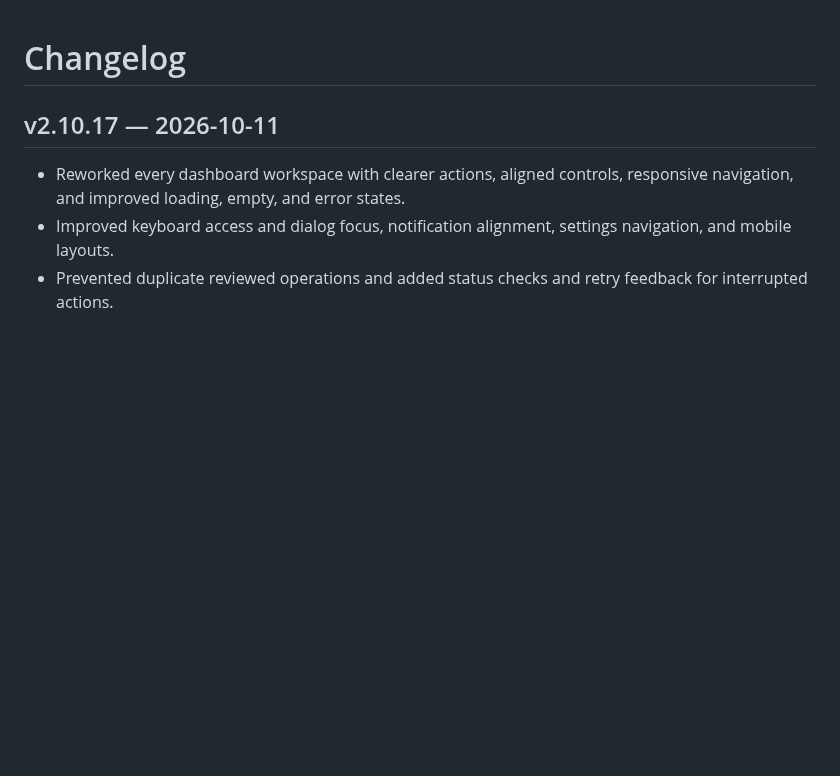
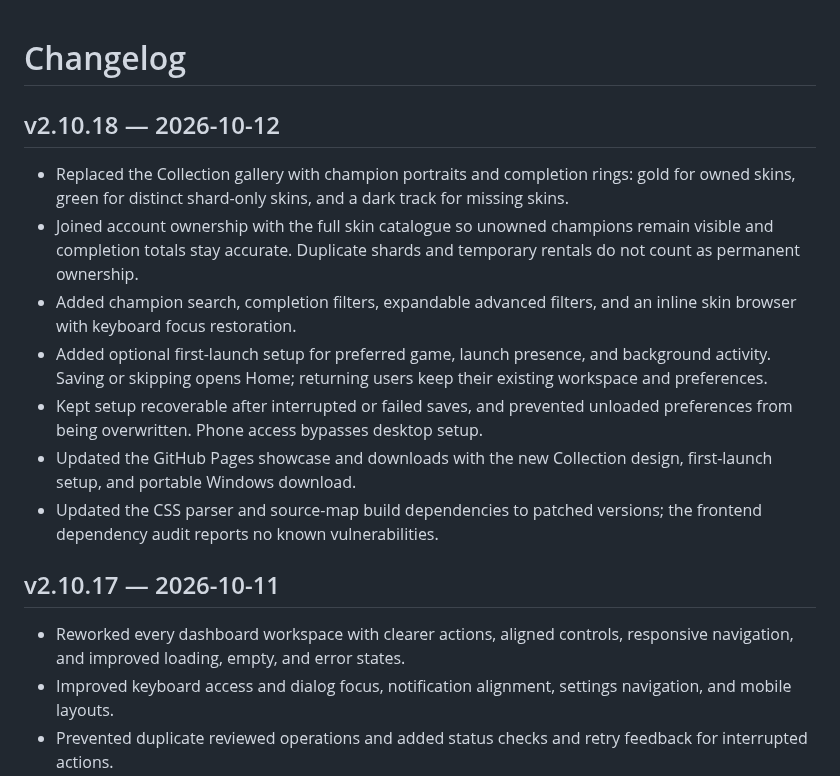
Before and after one commit to HassanSalah120/RiftOps, a Markdown page: CHANGELOG.md, the part around the change. Rendered like a GitHub page; blank space fills up the shorter version.

```diff
--- a/CHANGELOG.md
+++ b/CHANGELOG.md
@@ -1,4 +1,14 @@
 # Changelog
+
+## v2.10.18 — 2026-10-12
+
+- Replaced the Collection gallery with champion portraits and completion rings: gold for owned skins, green for distinct shard-only skins, and a dark track for missing skins.
+- Joined account ownership with the full skin catalogue so unowned champions remain visible and completion totals stay accurate. Duplicate shards and temporary rentals do not count as permanent ownership.
+- Added champion search, completion filters, expandable advanced filters, and an inline skin browser with keyboard focus restoration.
+- Added optional first-launch setup for preferred game, launch presence, and background activity. Saving or skipping opens Home; returning users keep their existing workspace and preferences.
+- Kept setup recoverable after interrupted or failed saves, and prevented unloaded preferences from being overwritten. Phone access bypasses desktop setup.
+- Updated the GitHub Pages showcase and downloads with the new Collection design, first-launch setup, and portable Windows download.
+- Updated the CSS parser and source-map build dependencies to patched versions; the frontend dependency audit reports no known vulnerabilities.
 
 ## v2.10.17 — 2026-10-11
 
```
Also changed, not shown: README.md (+4 -2 lines), assets/screenshots/skins-vault.png, docs/assets/screenshots/first-run-setup.png (added), docs/assets/screenshots/skins-vault.png, 14 other files.
